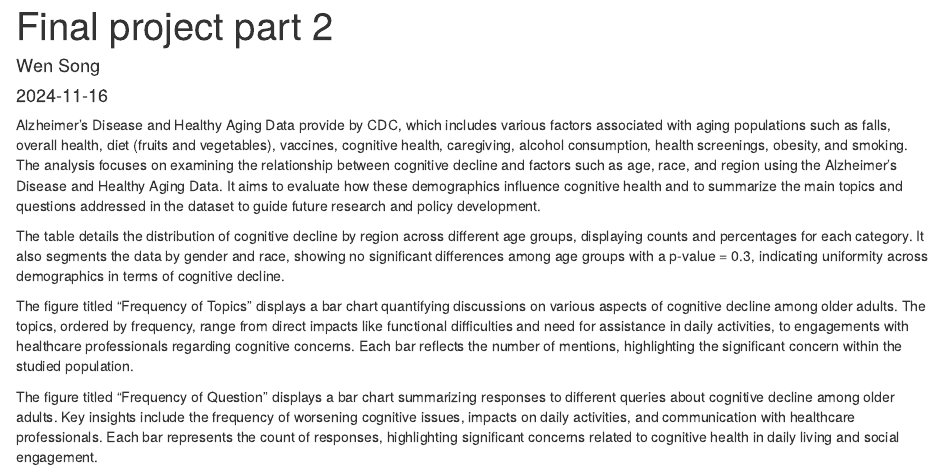
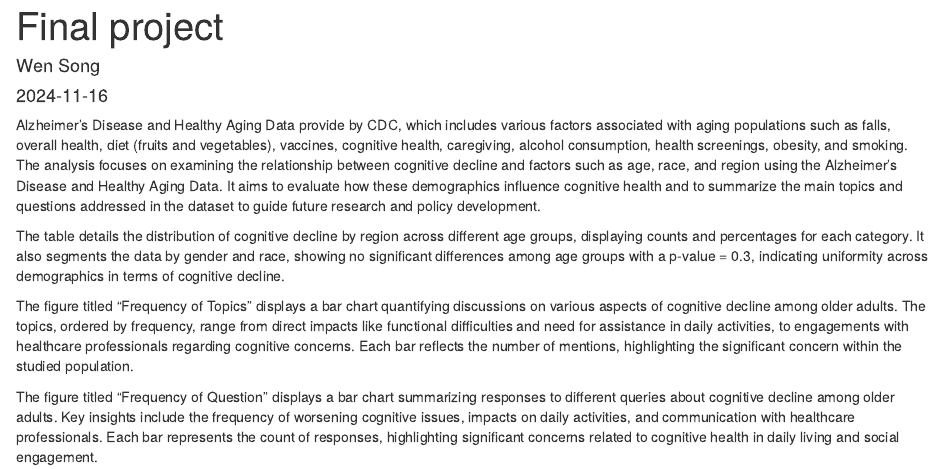
Before and after one commit to Wen200802/data550finalproj, an R Markdown document (report.Rmd): the page in a window 1100 px wide, from its top. Rendered offline with R 4.5, knitr and Pandoc, with nearby package versions; the code is not run, so its results and figures are left out.

Commit message:
Update report.Rmd and add new report.html

```diff
--- a/report.Rmd
+++ b/report.Rmd
@@ -1,5 +1,5 @@
 ---
-title: "Final project part 2"
+title: "Final project"
 author: "Wen Song"
 date: "`r Sys.Date()`"
 output: html_document
```
Also changed, not shown: report.html (added).
